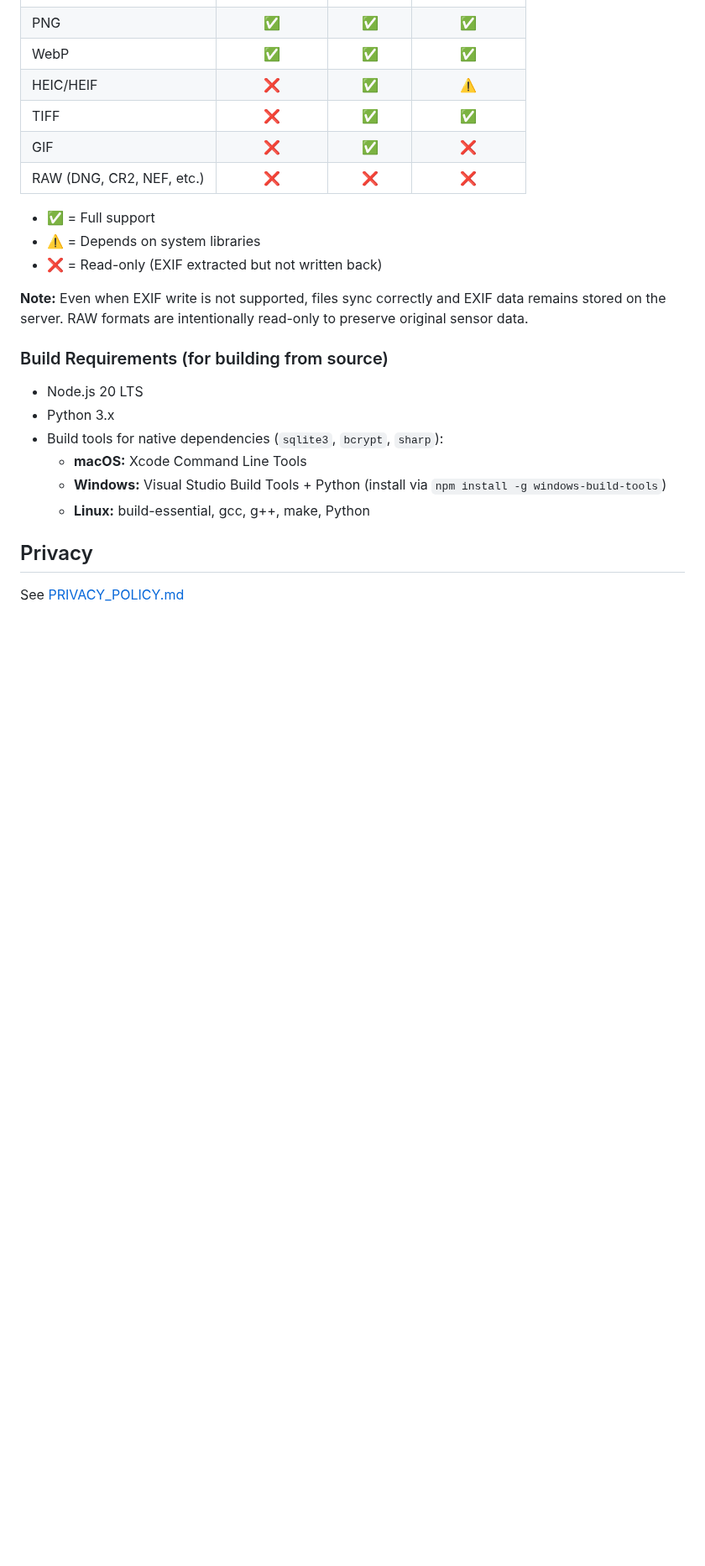
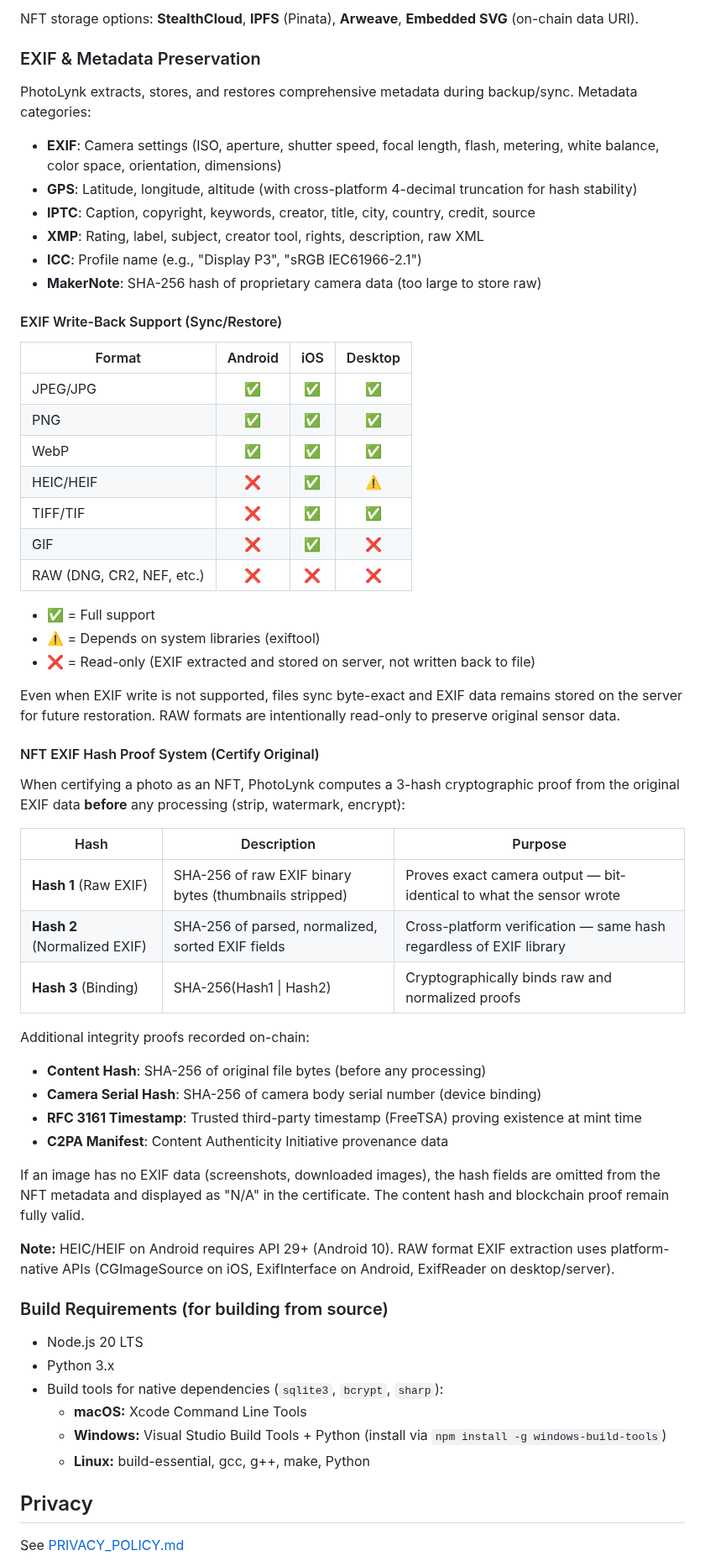
Before and after one commit to viktorvishyn369/PhotoLynk-iOS-Android, a Markdown page: README.md, the part around one of its changes. Shown at 84% size. GitHub-like rendering; blank space fills up the shorter version.

```diff
--- a/README.md
+++ b/README.md
@@ -406,15 +437,53 @@ PhotoLynk extracts and stores EXIF metadata during backup and writes it back dur
+NFT storage options: **StealthCloud**, **IPFS** (Pinata), **Arweave**, **Embedded SVG** (on-chain data URI).
+
+### EXIF & Metadata Preservation
+
+PhotoLynk extracts, stores, and restores comprehensive metadata during backup/sync. Metadata categories:
+
+- **EXIF**: Camera settings (ISO, aperture, shutter speed, focal length, flash, metering, white balance, color space, orientation, dimensions)
+- **GPS**: Latitude, longitude, altitude (with cross-platform 4-decimal truncation for hash stability)
+- **IPTC**: Caption, copyright, keywords, creator, title, city, country, credit, source
+- **XMP**: Rating, label, subject, creator tool, rights, description, raw XML
+- **ICC**: Profile name (e.g., "Display P3", "sRGB IEC61966-2.1")
+- **MakerNote**: SHA-256 hash of proprietary camera data (too large to store raw)
+
+#### EXIF Write-Back Support (Sync/Restore)
+
+| Format | Android | iOS | Desktop |
+|--------|:-------:|:---:|:-------:|
+| JPEG/JPG | ✅ | ✅ | ✅ |
 | PNG | ✅ | ✅ | ✅ |
 | WebP | ✅ | ✅ | ✅ |
 | HEIC/HEIF | ❌ | ✅ | ⚠️ |
-| TIFF | ❌ | ✅ | ✅ |
+| TIFF/TIF | ❌ | ✅ | ✅ |
 | GIF | ❌ | ✅ | ❌ |
 | RAW (DNG, CR2, NEF, etc.) | ❌ | ❌ | ❌ |
 
 - ✅ = Full support
-- ⚠️ = Depends on system libraries
-- ❌ = Read-only (EXIF extracted but not written back)
+- ⚠️ = Depends on system libraries (exiftool)
+- ❌ = Read-only (EXIF extracted and stored on server, not written back to file)
 
-**Note:** Even when EXIF write is not supported, files sync correctly and EXIF data remains stored on the server. RAW formats are intentionally read-only to preserve original sensor data.
+Even when EXIF write is not supported, files sync byte-exact and EXIF data remains stored on the server for future restoration. RAW formats are intentionally read-only to preserve original sensor data.
+
+#### NFT EXIF Hash Proof System (Certify Original)
+
+When certifying a photo as an NFT, PhotoLynk computes a 3-hash cryptographic proof from the original EXIF data **before** any processing (strip, watermark, encrypt):
+
+| Hash | Description | Purpose |
+|------|-------------|---------|
+| **Hash 1** (Raw EXIF) | SHA-256 of raw EXIF binary bytes (thumbnails stripped) | Proves exact camera output — bit-identical to what the sensor wrote |
+| **Hash 2** (Normalized EXIF) | SHA-256 of parsed, normalized, sorted EXIF fields | Cross-platform verification — same hash regardless of EXIF library |
+| **Hash 3** (Binding) | SHA-256(Hash1 \| Hash2) | Cryptographically binds raw and normalized proofs |
+
+Additional integrity proofs recorded on-chain:
+- **Content Hash**: SHA-256 of original file bytes (before any processing)
+- **Camera Serial Hash**: SHA-256 of camera body serial number (device binding)
+- **RFC 3161 Timestamp**: Trusted third-party timestamp (FreeTSA) proving existence at mint time
+- **C2PA Manifest**: Content Authenticity Initiative provenance data
+
+If an image has no EXIF data (screenshots, downloaded images), the hash fields are omitted from the NFT metadata and displayed as "N/A" in the certificate. The content hash and blockchain proof remain fully valid.
+
+**Note:** HEIC/HEIF on Android requires API 29+ (Android 10). RAW format EXIF extraction uses platform-native APIs (CGImageSource on iOS, ExifInterface on Android, ExifReader on desktop/server).
 
 ### Build Requirements (for building from source)
 - Node.js 20 LTS
```
Also changed, not shown: other parts of README.md (+44 -13 lines).
